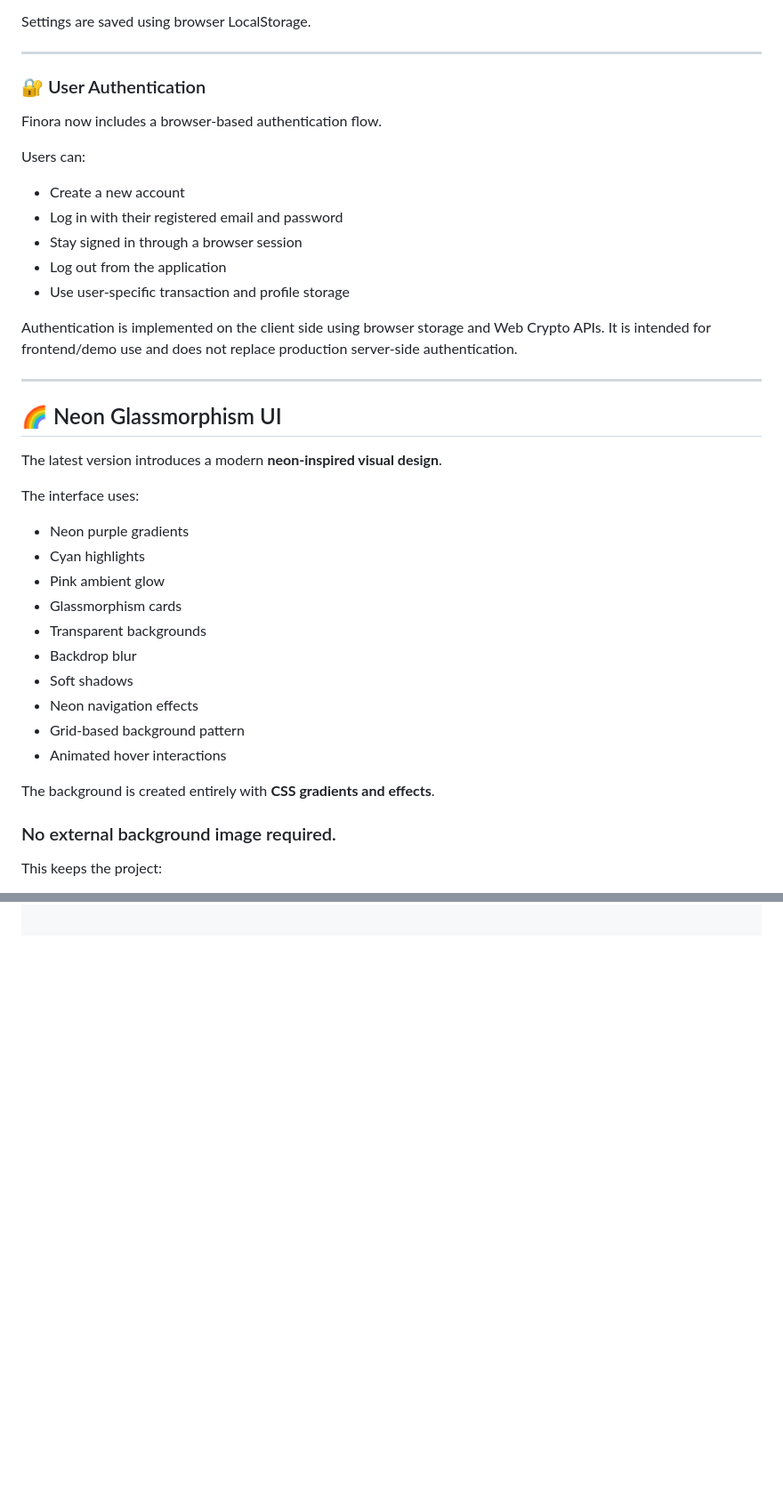
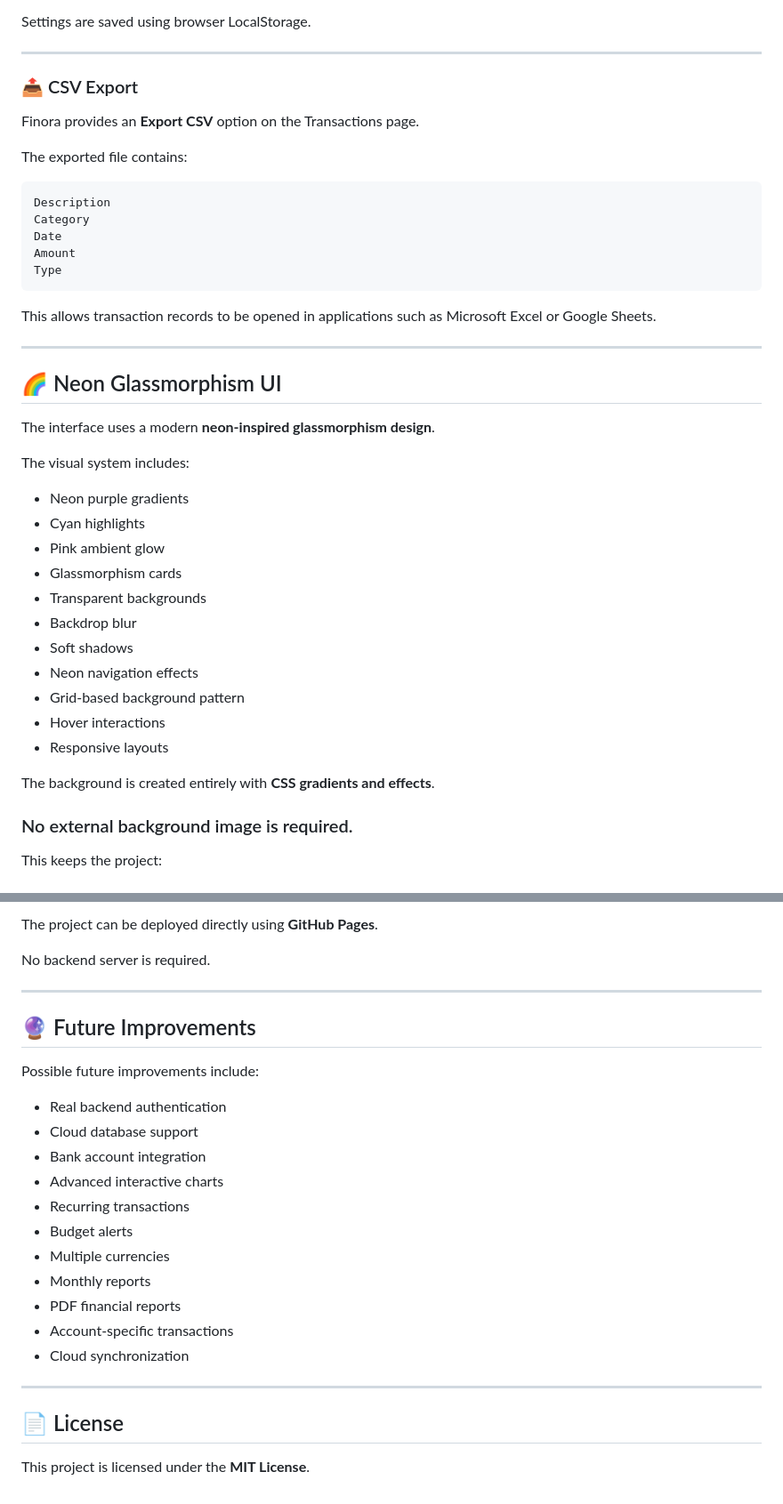
Before and after one commit to mahitech580/Finora, a Markdown page: README.md, 2 parts joined by grey strips. Shown at 89% size. GitHub-like rendering; blank space fills up the shorter version.

````diff
--- a/README.md
+++ b/README.md
@@ -180,27 +198,29 @@ Settings are saved using browser LocalStorage.
 
 ---
 
-### 🔐 User Authentication
+### 📤 CSV Export
 
-Finora now includes a browser-based authentication flow.
+Finora provides an **Export CSV** option on the Transactions page.
 
-Users can:
+The exported file contains:
 
-* Create a new account
-* Log in with their registered email and password
-* Stay signed in through a browser session
-* Log out from the application
-* Use user-specific transaction and profile storage
+```text
+Description
+Category
+Date
+Amount
+Type
+```
 
-Authentication is implemented on the client side using browser storage and Web Crypto APIs. It is intended for frontend/demo use and does not replace production server-side authentication.
+This allows transaction records to be opened in applications such as Microsoft Excel or Google Sheets.
 
 ---
 
 ## 🌈 Neon Glassmorphism UI
 
-The latest version introduces a modern **neon-inspired visual design**.
+The interface uses a modern **neon-inspired glassmorphism design**.
 
-The interface uses:
+The visual system includes:
 
 * Neon purple gradients
 * Cyan highlights
@@ -211,11 +231,12 @@ The interface uses:
 * Soft shadows
 * Neon navigation effects
 * Grid-based background pattern
-* Animated hover interactions
+* Hover interactions
+* Responsive layouts
 
 The background is created entirely with **CSS gradients and effects**.
 
-### No external background image required.
+### No external background image is required.
 
 This keeps the project:
 
@@ -252,0 +332,27 @@ localStorage
+The project can be deployed directly using **GitHub Pages**.
+
+No backend server is required.
+
+---
+
+## 🔮 Future Improvements
+
+Possible future improvements include:
+
+* Real backend authentication
+* Cloud database support
+* Bank account integration
+* Advanced interactive charts
+* Recurring transactions
+* Budget alerts
+* Multiple currencies
+* Monthly reports
+* PDF financial reports
+* Account-specific transactions
+* Cloud synchronization
+
+---
+
+## 📄 License
+
+This project is licensed under the **MIT License**.
````
Also changed, not shown: other parts of README.md (+95 -19 lines).
